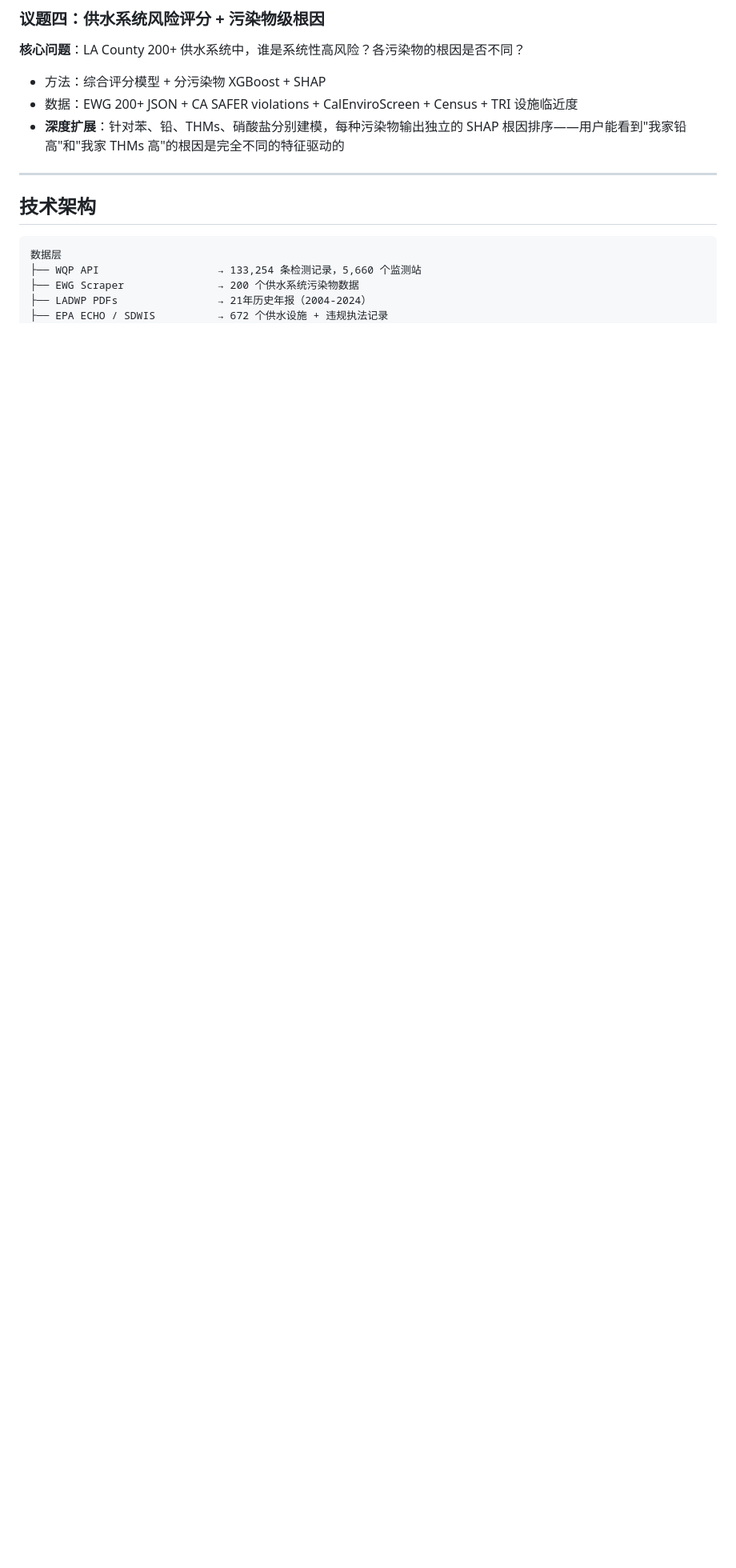
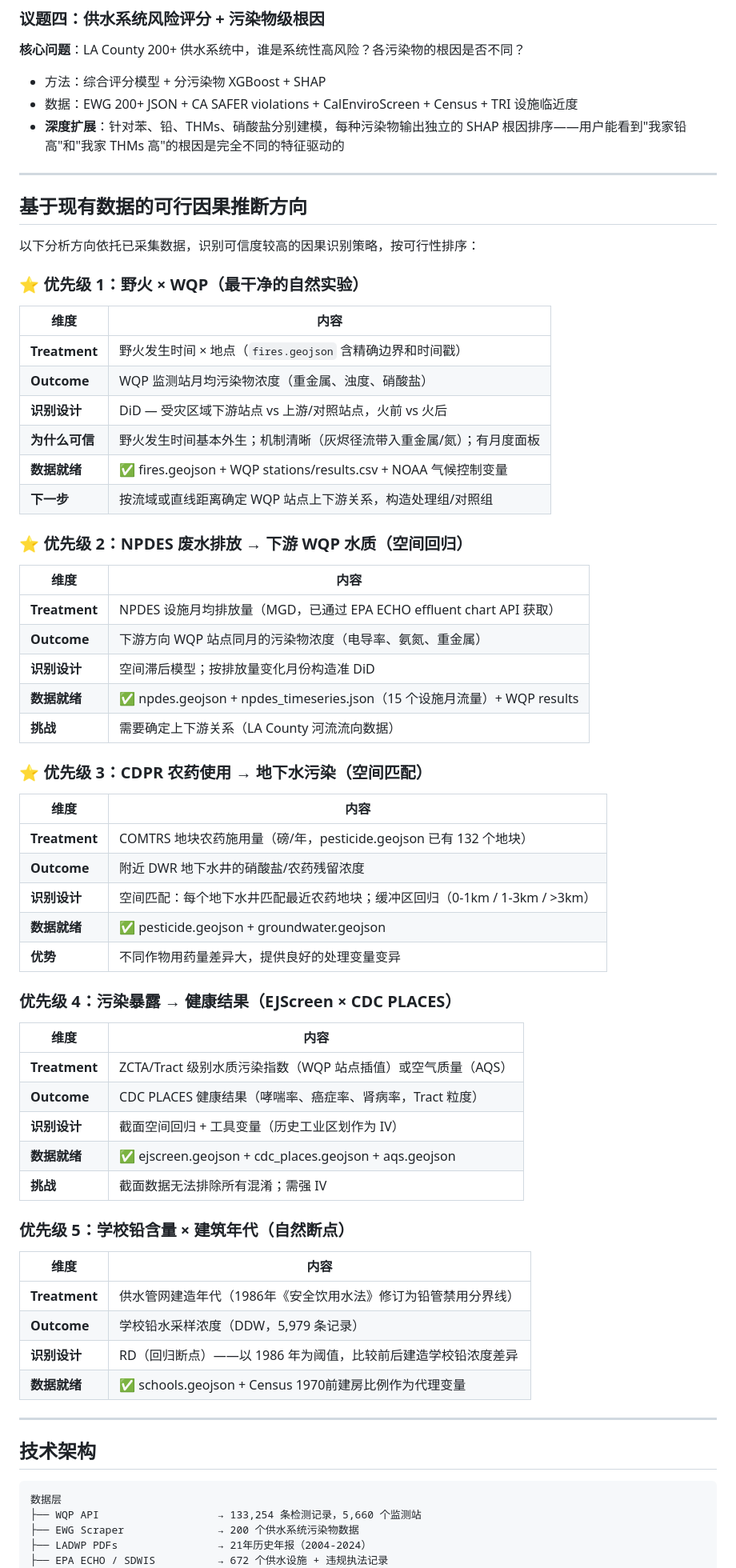
Before and after one commit to echo-xiao/zerve_hackathon_water_quality_analysis, a Markdown page: README.md, the part around the change. Shown at 80% size. Rendered like a GitHub page; blank space fills up the shorter version.

Commit message:
Add causal inference directions to README
新增"基于现有数据的可行因果推断方向"章节，按可行性列出5个方向：
1. 野火×WQP（自然实验，DiD/ITS）
2. NPDES排污→下游WQP（空间滞后模型）
3. CDPR农药→地下水（空间匹配+缓冲区回归）
4. 污染暴露→CDC健康结果（空间回归+IV）
5. 学校铅×建筑年代（回归断点RD）

每个方向含：识别策略、数据就绪状态、挑战说明

Co-Authored-By: Claude Sonnet 4.6 <noreply@anthropic.com>

```diff
--- a/README.md
+++ b/README.md
@@ -181,6 +181,62 @@ GET /map?contaminant=lead&date_range=2024-2025   → 地图热力数据
 - 方法：综合评分模型 + 分污染物 XGBoost + SHAP
 - 数据：EWG 200+ JSON + CA SAFER violations + CalEnviroScreen + Census + TRI 设施临近度
 - **深度扩展**：针对苯、铅、THMs、硝酸盐分别建模，每种污染物输出独立的 SHAP 根因排序——用户能看到"我家铅高"和"我家 THMs 高"的根因是完全不同的特征驱动的
+
+---
+
+## 基于现有数据的可行因果推断方向
+
+以下分析方向依托已采集数据，识别可信度较高的因果识别策略，按可行性排序：
+
+### ⭐ 优先级 1：野火 × WQP（最干净的自然实验）
+
+| 维度 | 内容 |
+|------|------|
+| **Treatment** | 野火发生时间 × 地点（`fires.geojson` 含精确边界和时间戳） |
+| **Outcome** | WQP 监测站月均污染物浓度（重金属、浊度、硝酸盐） |
+| **识别设计** | DiD — 受灾区域下游站点 vs 上游/对照站点，火前 vs 火后 |
+| **为什么可信** | 野火发生时间基本外生；机制清晰（灰烬径流带入重金属/氮）；有月度面板 |
+| **数据就绪** | ✅ fires.geojson + WQP stations/results.csv + NOAA 气候控制变量 |
+| **下一步** | 按流域或直线距离确定 WQP 站点上下游关系，构造处理组/对照组 |
+
+### ⭐ 优先级 2：NPDES 废水排放 → 下游 WQP 水质（空间回归）
+
+| 维度 | 内容 |
+|------|------|
+| **Treatment** | NPDES 设施月均排放量（MGD，已通过 EPA ECHO effluent chart API 获取） |
+| **Outcome** | 下游方向 WQP 站点同月的污染物浓度（电导率、氨氮、重金属） |
+| **识别设计** | 空间滞后模型；按排放量变化月份构造准 DiD |
+| **数据就绪** | ✅ npdes.geojson + npdes_timeseries.json（15 个设施月流量）+ WQP results |
+| **挑战** | 需要确定上下游关系（LA County 河流流向数据） |
+
+### ⭐ 优先级 3：CDPR 农药使用 → 地下水污染（空间匹配）
+
+| 维度 | 内容 |
+|------|------|
+| **Treatment** | COMTRS 地块农药施用量（磅/年，pesticide.geojson 已有 132 个地块）|
+| **Outcome** | 附近 DWR 地下水井的硝酸盐/农药残留浓度 |
+| **识别设计** | 空间匹配：每个地下水井匹配最近农药地块；缓冲区回归（0-1km / 1-3km / >3km）|
+| **数据就绪** | ✅ pesticide.geojson + groundwater.geojson |
+| **优势** | 不同作物用药量差异大，提供良好的处理变量变异 |
+
+### 优先级 4：污染暴露 → 健康结果（EJScreen × CDC PLACES）
+
+| 维度 | 内容 |
+|------|------|
+| **Treatment** | ZCTA/Tract 级别水质污染指数（WQP 站点插值）或空气质量（AQS）|
+| **Outcome** | CDC PLACES 健康结果（哮喘率、癌症率、肾病率，Tract 粒度）|
+| **识别设计** | 截面空间回归 + 工具变量（历史工业区划作为 IV） |
+| **数据就绪** | ✅ ejscreen.geojson + cdc_places.geojson + aqs.geojson |
+| **挑战** | 截面数据无法排除所有混淆；需强 IV |
+
+### 优先级 5：学校铅含量 × 建筑年代（自然断点）
+
+| 维度 | 内容 |
+|------|------|
+| **Treatment** | 供水管网建造年代（1986年《安全饮用水法》修订为铅管禁用分界线）|
+| **Outcome** | 学校铅水采样浓度（DDW，5,979 条记录）|
+| **识别设计** | RD（回归断点）——以 1986 年为阈值，比较前后建造学校铅浓度差异 |
+| **数据就绪** | ✅ schools.geojson + Census 1970前建房比例作为代理变量 |
 
 ---
 
```
